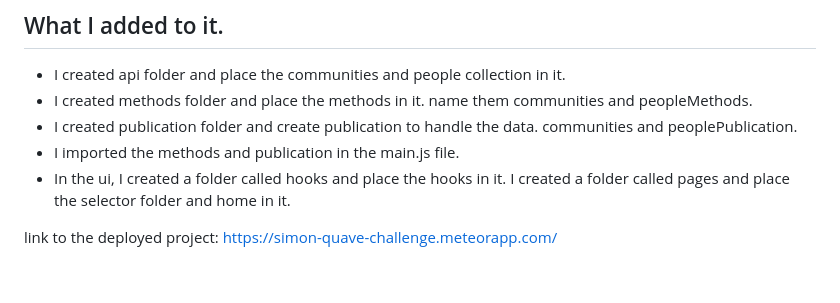
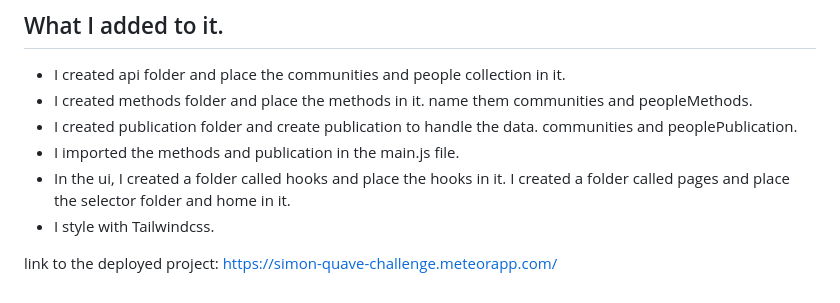
Before and after one commit to simonwebs/challenge-quave, a Markdown page: README.md, the part around the change. Rendered like a GitHub page.

```diff
--- a/README.md
+++ b/README.md
@@ -87,5 +87,6 @@ The page needs to be reactive -- no refresh should be needed to display the late
  -  I created publication folder and create publication to handle the data. communities and peoplePublication.
  -  I imported the methods and publication in the main.js file.
   -  In the ui, I created a folder called hooks and place the hooks in it. I created a folder called pages and place the selector folder and home in it.
+  -  I style with Tailwindcss.
 
 link to the deployed project: https://simon-quave-challenge.meteorapp.com/
```
